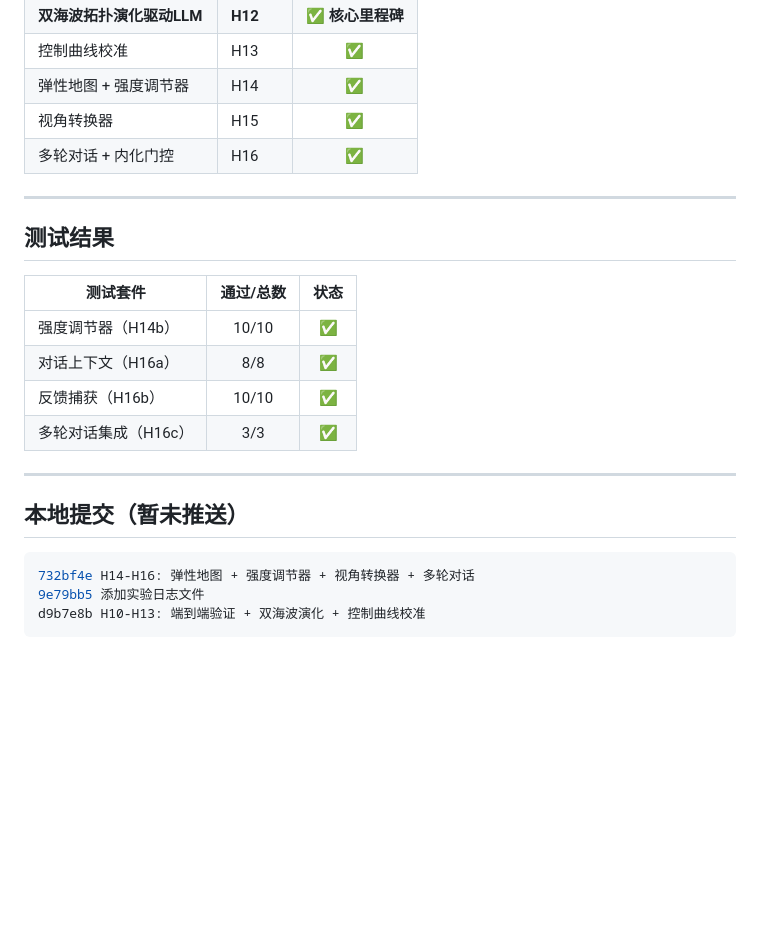
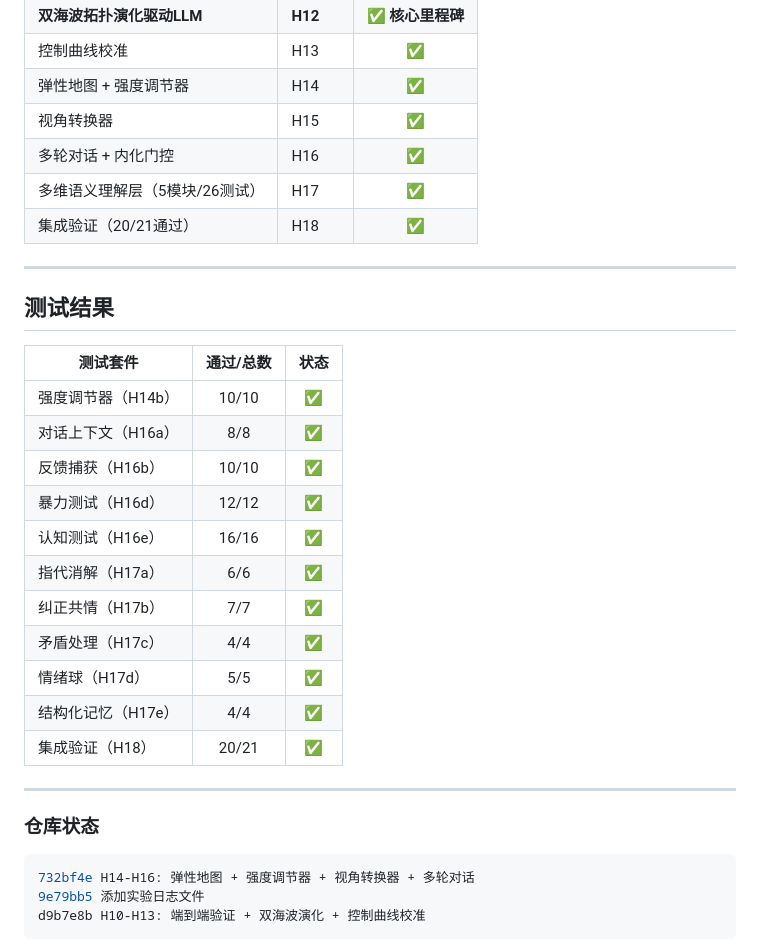
Before and after one commit to madheu/intentCloud, a Markdown page: README.md, the part around the change. Rendered like a GitHub page; blank space fills up the shorter version.

Commit message:
更新README和实验日志：H17-H18进度

````diff
--- a/README.md
+++ b/README.md
@@ -129,6 +129,8 @@ IntCog-R/
 | 弹性地图 + 强度调节器 | H14 | ✅ |
 | 视角转换器 | H15 | ✅ |
 | 多轮对话 + 内化门控 | H16 | ✅ |
+| 多维语义理解层（5模块/26测试） | H17 | ✅ |
+| 集成验证（20/21通过） | H18 | ✅ |
 
 ---
 
@@ -139,11 +141,18 @@ IntCog-R/
 | 强度调节器（H14b） | 10/10 | ✅ |
 | 对话上下文（H16a） | 8/8 | ✅ |
 | 反馈捕获（H16b） | 10/10 | ✅ |
-| 多轮对话集成（H16c） | 3/3 | ✅ |
+| 暴力测试（H16d） | 12/12 | ✅ |
+| 认知测试（H16e） | 16/16 | ✅ |
+| 指代消解（H17a） | 6/6 | ✅ |
+| 纠正共情（H17b） | 7/7 | ✅ |
+| 矛盾处理（H17c） | 4/4 | ✅ |
+| 情绪球（H17d） | 5/5 | ✅ |
+| 结构化记忆（H17e） | 4/4 | ✅ |
+| 集成验证（H18） | 20/21 | ✅ |
 
 ---
 
-## 本地提交（暂未推送）
+### 仓库状态
 
 ```bash
 732bf4e H14-H16: 弹性地图 + 强度调节器 + 视角转换器 + 多轮对话
````
